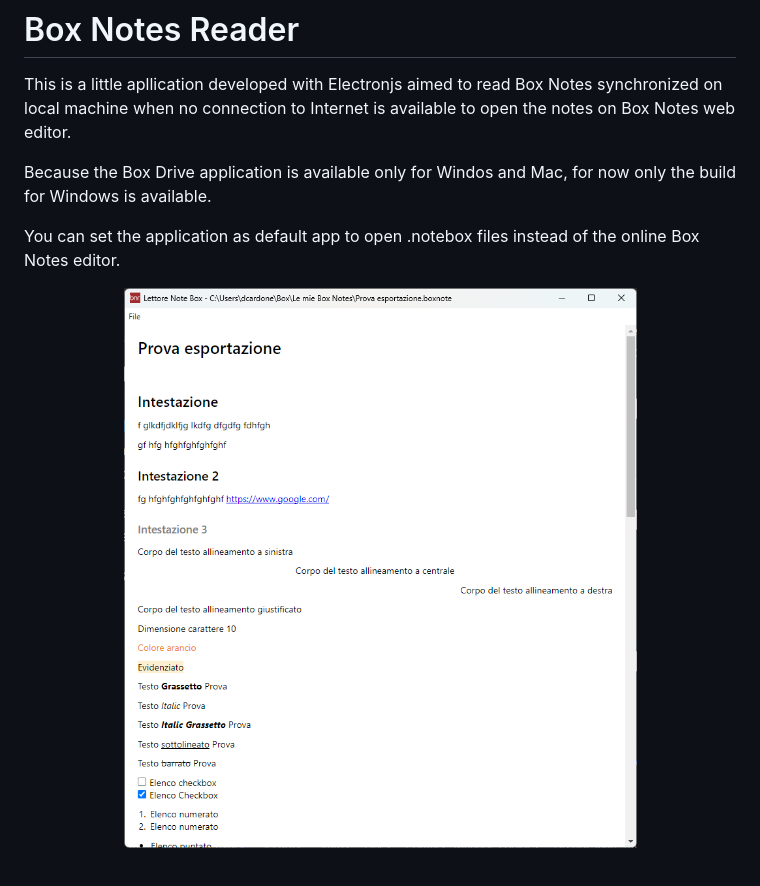
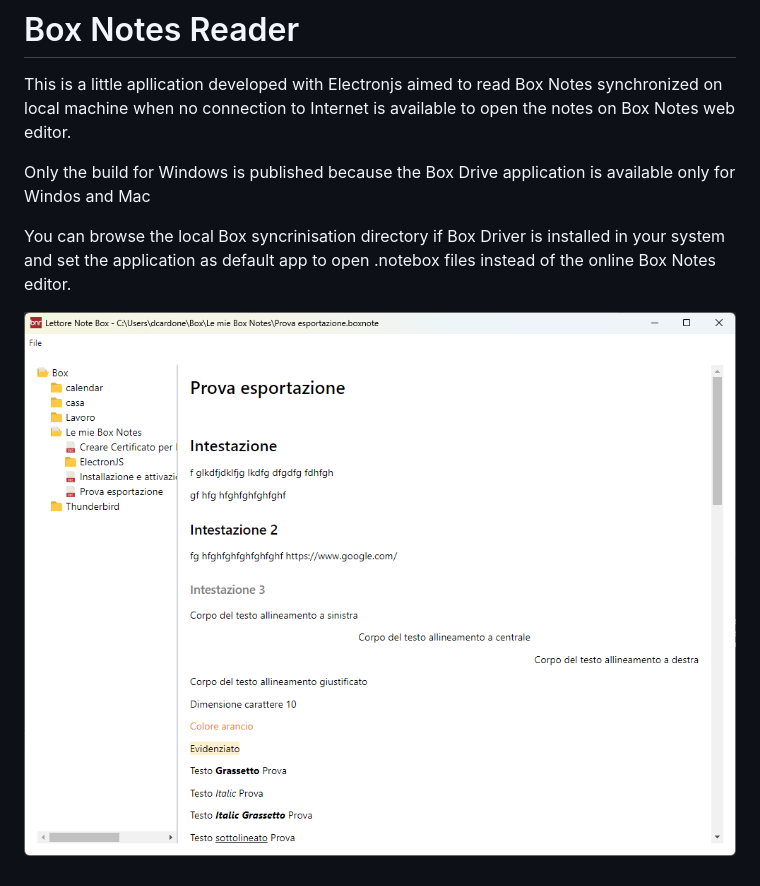
Before and after one commit to donicom/BoxNotesReader, a Markdown page: README.md, the part around the change. GitHub-like rendering; pictures changed too: screen.png.

Commit message:
New readme

```diff
--- a/README.md
+++ b/README.md
@@ -1,9 +1,9 @@
 # Box Notes Reader
 This is a little apllication developed  with Electronjs aimed to read Box Notes synchronized on local machine when no connection to Internet is available to open the notes on Box Notes web editor.
 
-Because the Box Drive application is available only for Windos and Mac,  for now only the build for Windows is available.
+Only the build for Windows is published because the Box Drive application is available only for Windos and Mac
 
-You can set the application as default app to open .notebox files instead of the online Box Notes editor.
+You can browse the local Box syncrinisation directory if Box Driver is installed in your system and set the application as default app to open .notebox files instead of the online Box Notes editor.
 
 <p align="center">
   <img src="https://github.com/donicom/BoxNotesReader/blob/main/screen.png?raw=true" alt="Box Notes Reader Screen"/>
```
